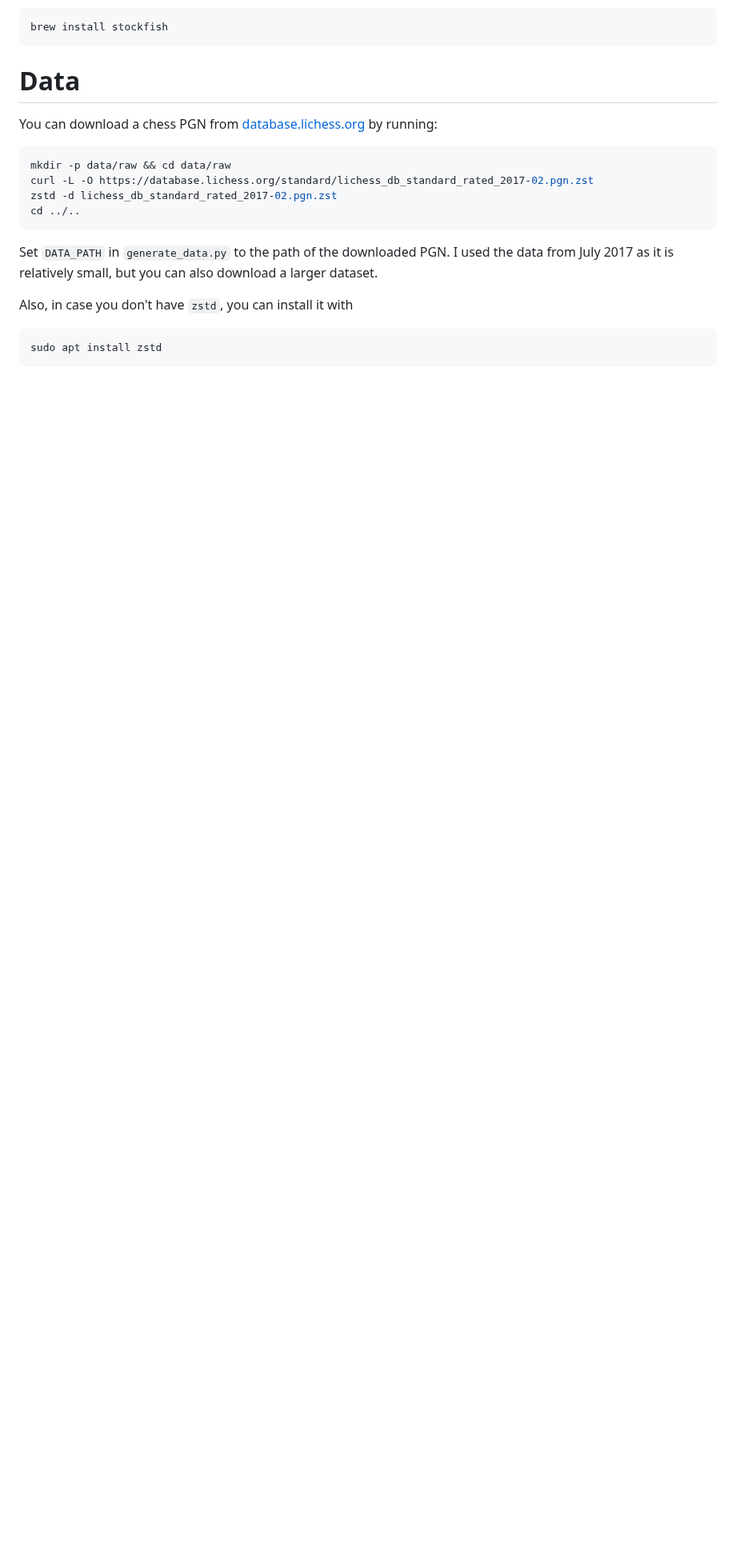
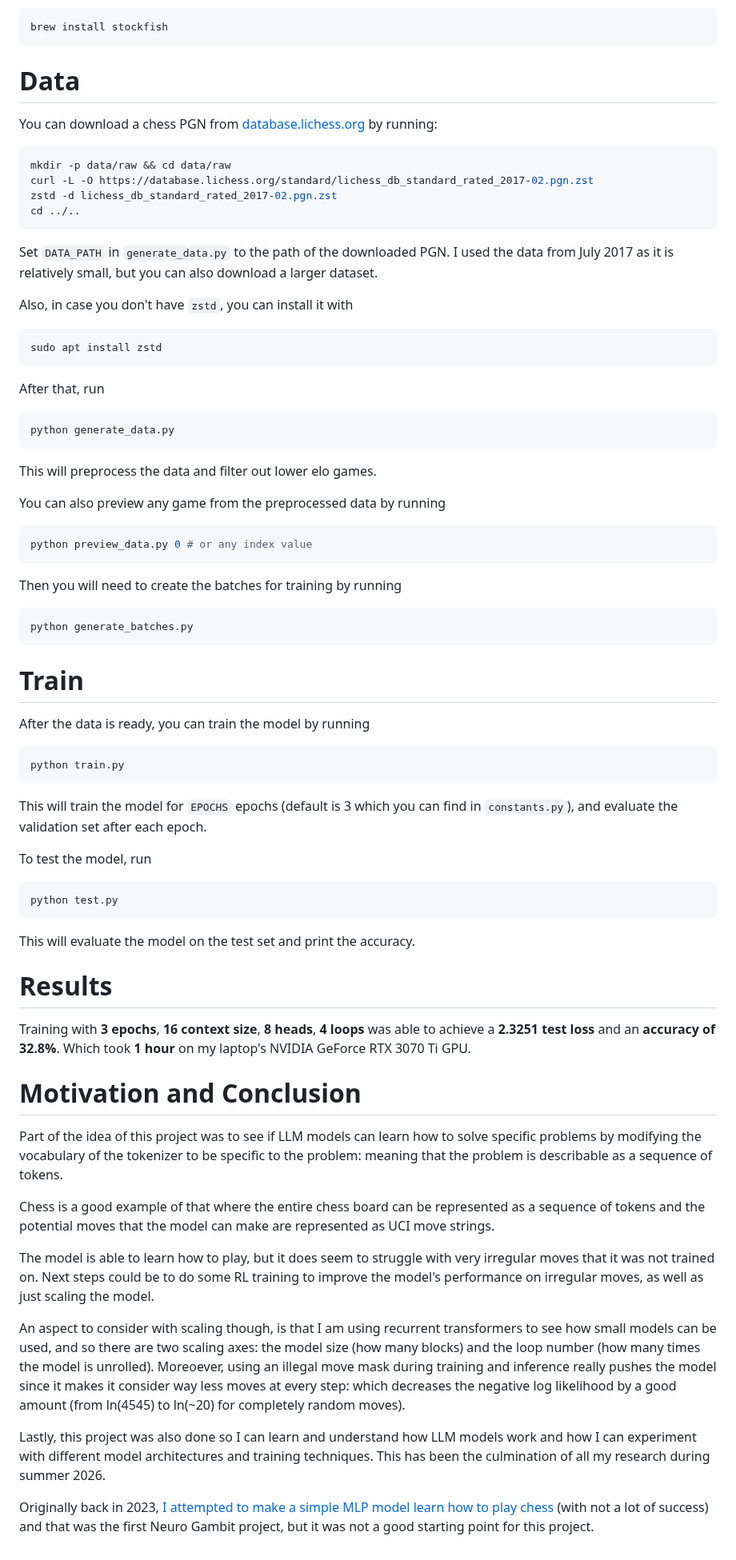
Before and after one commit to NabilNYMansour/neuro-gambit-2, a Markdown page: README.md, the part around one of its changes. Shown at 80% size. Drawn GitHub-style; blank space fills up the shorter version.

Commit message:
Add test evaluation and README results, and share model helpers across train and play.
Co-authored-by: Cursor <cursoragent@cursor.com>

````diff
--- a/README.md
+++ b/README.md
@@ -55,3 +60,50 @@ Also, in case you don't have `zstd`, you can install it with
 ```bash
 sudo apt install zstd
 ```
+
+After that, run
+```bash
+python generate_data.py
+```
+This will preprocess the data and filter out lower elo games.
+
+You can also preview any game from the preprocessed data by running
+```bash
+python preview_data.py 0 # or any index value
+```
+
+Then you will need to create the batches for training by running
+```bash
+python generate_batches.py
+```
+
+# Train
+After the data is ready, you can train the model by running
+```bash
+python train.py
+```
+
+This will train the model for `EPOCHS` epochs (default is 3 which you can find in `constants.py`), and evaluate the validation set after each epoch.
+
+To test the model, run
+```bash
+python test.py
+```
+
+This will evaluate the model on the test set and print the accuracy.
+
+# Results
+Training with **3 epochs**, **16 context size**, **8 heads**, **4 loops** was able to achieve a **2.3251 test loss** and an **accuracy of 32.8%**. Which took **1 hour** on my laptop's NVIDIA GeForce RTX 3070 Ti GPU.
+
+# Motivation and Conclusion
+Part of the idea of this project was to see if LLM models can learn how to solve specific problems by modifying the vocabulary of the tokenizer to be specific to the problem: meaning that the problem is describable as a sequence of tokens.
+
+Chess is a good example of that where the entire chess board can be represented as a sequence of tokens and the potential moves that the model can make are represented as UCI move strings.
+
+The model is able to learn how to play, but it does seem to struggle with very irregular moves that it was not trained on. Next steps could be to do some RL training to improve the model's performance on irregular moves, as well as just scaling the model.
+
+An aspect to consider with scaling though, is that I am using recurrent transformers to see how small models can be used, and so there are two scaling axes: the model size (how many blocks) and the loop number (how many times the model is unrolled). Moreoever, using an illegal move mask during training and inference really pushes the model since it makes it consider way less moves at every step: which decreases the negative log likelihood by a good amount (from ln(4545) to ln(~20) for completely random moves).
+
+Lastly, this project was also done so I can learn and understand how LLM models work and how I can experiment with different model architectures and training techniques. This has been the culmination of all my research during summer 2026.
+
+Originally back in 2023, [I attempted to make a simple MLP model learn how to play chess](https://github.com/NabilNYMansour/Neuro-Gambit) (with not a lot of success) and that was the first Neuro Gambit project, but it was not a good starting point for this project.
````
Also changed, not shown: other parts of README.md (+5 -0 lines), screenshot.png (added), 5 other files.
